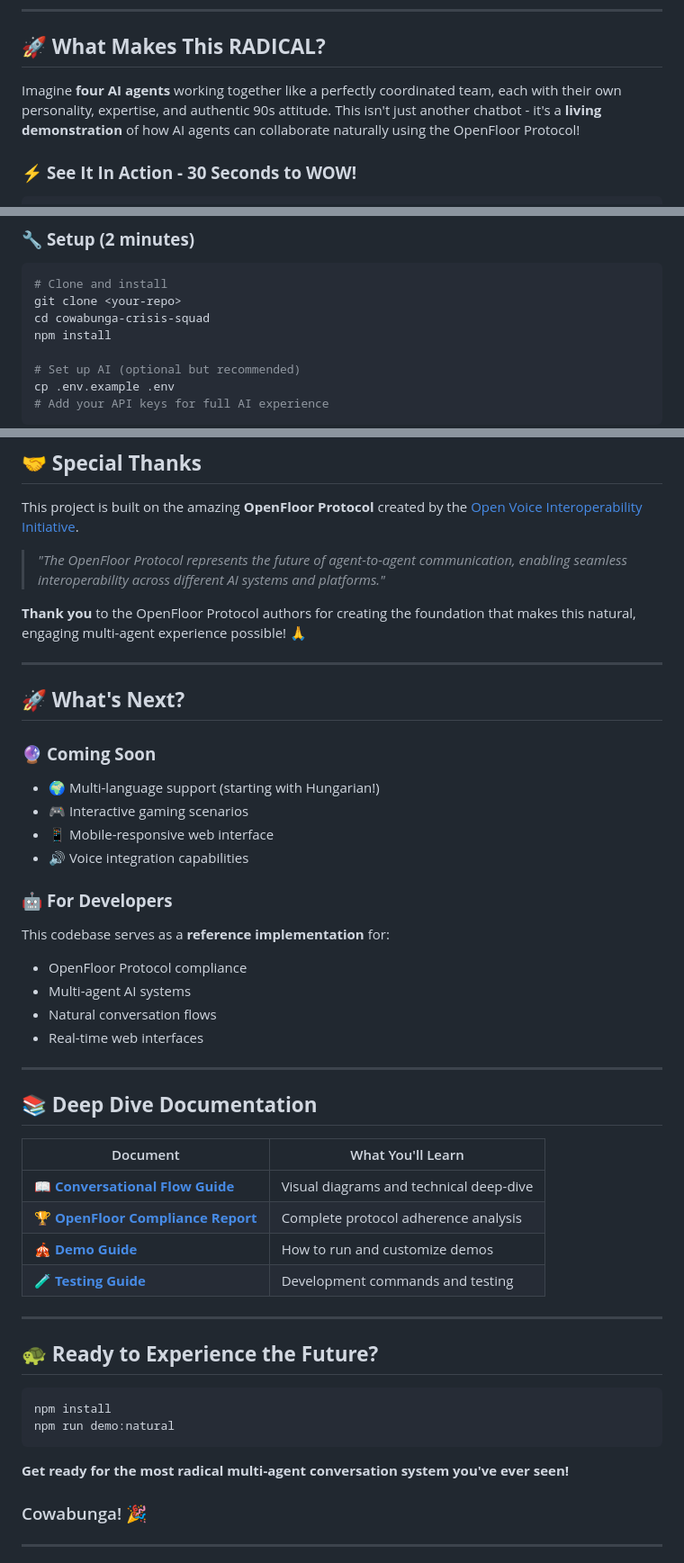
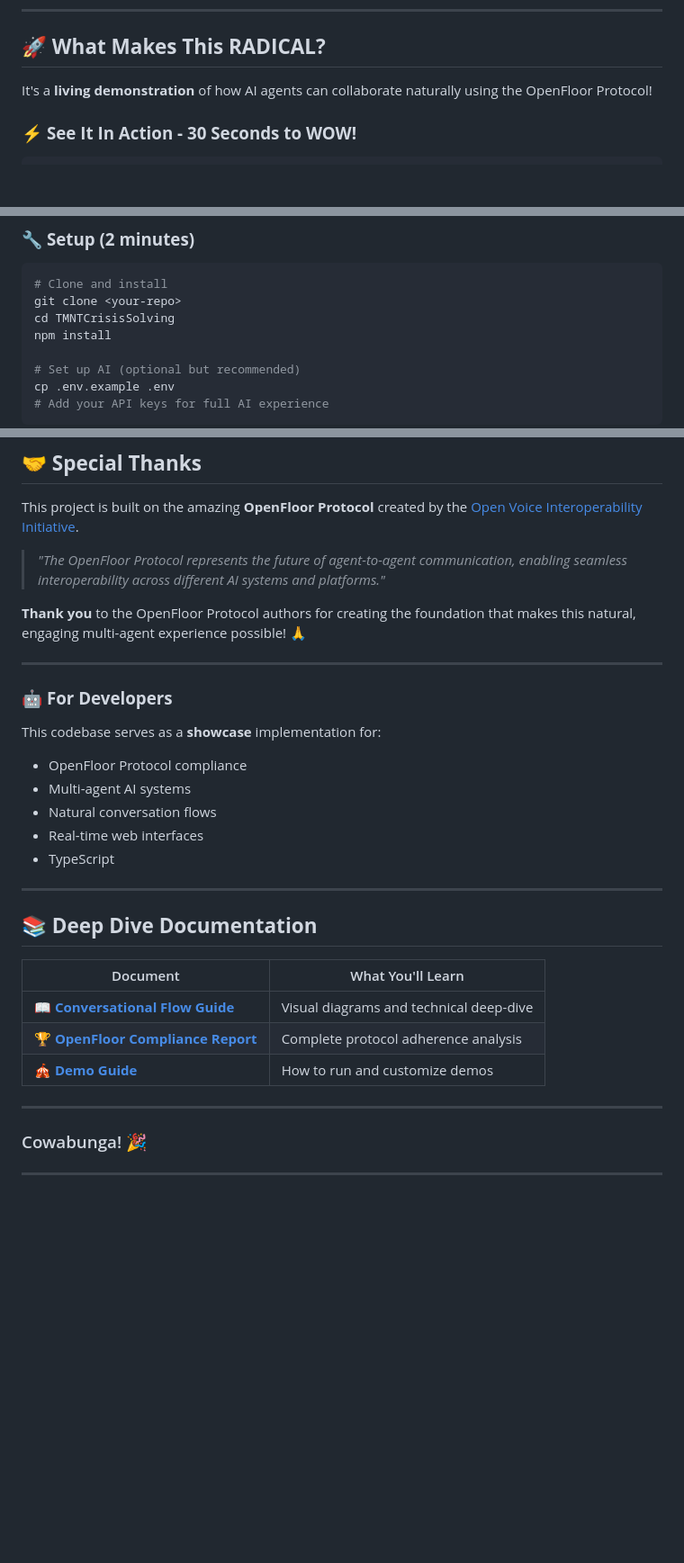
Before and after one commit to bladeszasza/TMNTCrisisSolving, a Markdown page: README.md, 3 parts joined by grey strips. Shown: that part at 90% size. Drawn GitHub-style; blank space fills up the shorter version.

````diff
--- a/README.md
+++ b/README.md
@@ -12,7 +11,7 @@
 
 ## 🚀 **What Makes This RADICAL?**
 
-Imagine **four AI agents** working together like a perfectly coordinated team, each with their own personality, expertise, and authentic 90s attitude. This isn't just another chatbot - it's a **living demonstration** of how AI agents can collaborate naturally using the OpenFloor Protocol!
+It's a **living demonstration** of how AI agents can collaborate naturally using the OpenFloor Protocol!
 
 ### ⚡ **See It In Action - 30 Seconds to WOW!**
 
@@ -61,7 +59,7 @@ npm run demo
 ```bash
 # Clone and install
 git clone <your-repo>
-cd cowabunga-crisis-squad
+cd TMNTCrisisSolving
 npm install
 
 # Set up AI (optional but recommended)
@@ -188,20 +136,14 @@ This project is built on the amazing **OpenFloor Protocol** created by the [Open
 
 ---
 
-## 🚀 **What's Next?**
-
-### 🔮 **Coming Soon**
-- 🌍 Multi-language support (starting with Hungarian!)
-- 🎮 Interactive gaming scenarios
-- 📱 Mobile-responsive web interface
-- 🔊 Voice integration capabilities
 
 ### 🤖 **For Developers**
-This codebase serves as a **reference implementation** for:
+This codebase serves as a **showcase** implementation for:
 - OpenFloor Protocol compliance
 - Multi-agent AI systems
 - Natural conversation flows
 - Real-time web interfaces
+- TypeScript
 
 ---
 
@@ -212,18 +154,8 @@ This codebase serves as a **reference implementation** for:
 | 📖 [**Conversational Flow Guide**](docs/conversational-flow-diagram.md) | Visual diagrams and technical deep-dive |
 | 🏆 [**OpenFloor Compliance Report**](docs/openfloor-compliance-report.md) | Complete protocol adherence analysis |
 | 🎪 [**Demo Guide**](src/demo/README.md) | How to run and customize demos |
-| 🧪 [**Testing Guide**](CLAUDE.md) | Development commands and testing |
 
 ---
-
-## 🐢 **Ready to Experience the Future?**
-
-```bash
-npm install
-npm run demo:natural
-```
-
-**Get ready for the most radical multi-agent conversation system you've ever seen!**
 
 ### Cowabunga! 🎉
 
````
Also changed, not shown: other parts of README.md (+2 -54 lines).
